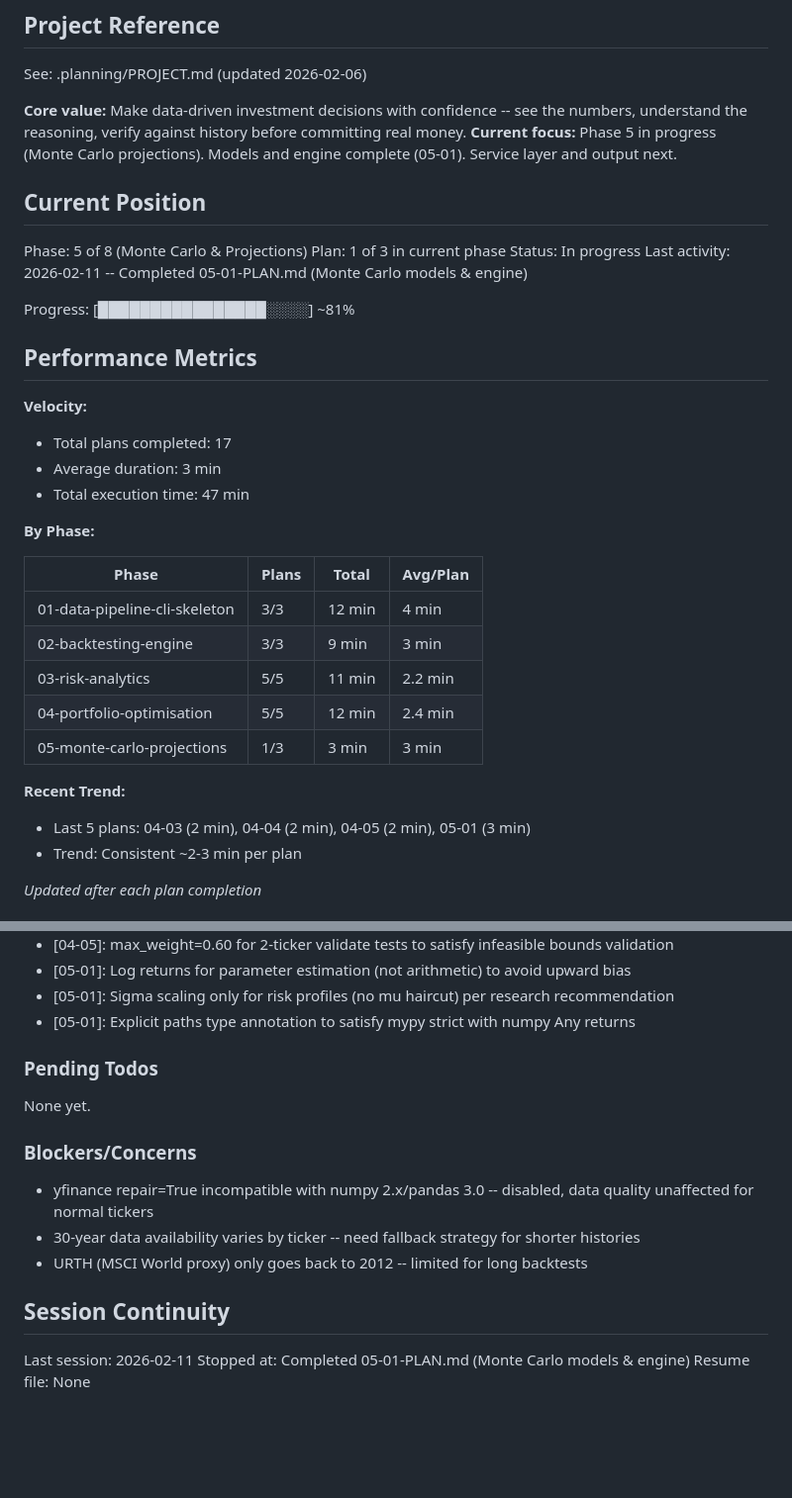
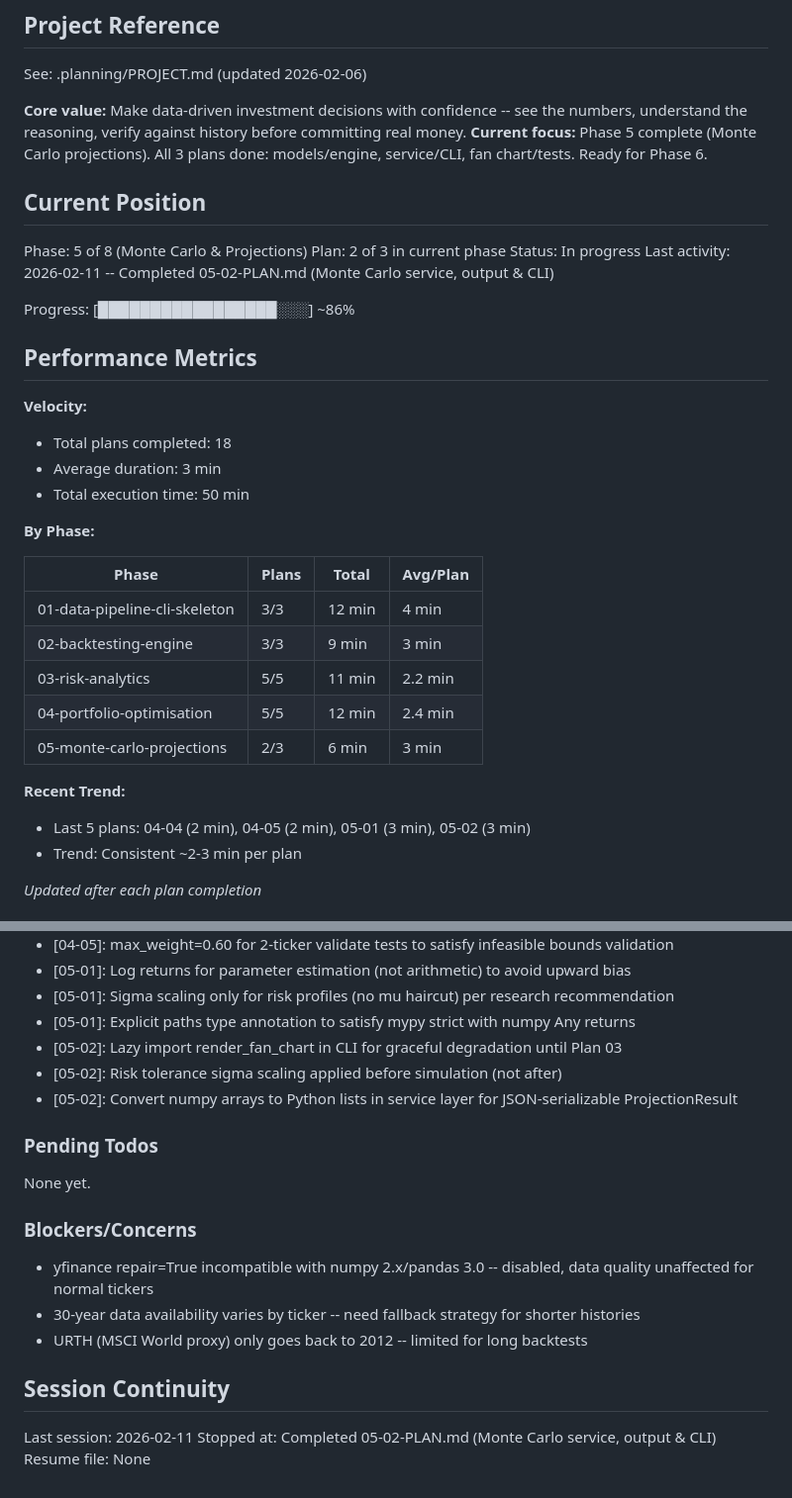
Before and after one commit to thegr4nge/portfolioforge, a Markdown page: .planning/STATE.md, 2 parts joined by grey strips. Shown at 99% size. GitHub-like rendering; blank space fills up the shorter version.

Commit message:
docs(05-02): complete Monte Carlo service, output & CLI plan
Tasks completed: 2/2
- Monte Carlo service and Rich output
- Wire project CLI command

SUMMARY: .planning/phases/05-monte-carlo-projections/05-02-SUMMARY.md

Co-Authored-By: Claude Opus 4.6 <noreply@anthropic.com>

```diff
--- a/.planning/STATE.md
+++ b/.planning/STATE.md
@@ -5,23 +5,23 @@
 See: .planning/PROJECT.md (updated 2026-02-06)
 
 **Core value:** Make data-driven investment decisions with confidence -- see the numbers, understand the reasoning, verify against history before committing real money.
-**Current focus:** Phase 5 in progress (Monte Carlo projections). Models and engine complete (05-01). Service layer and output next.
+**Current focus:** Phase 5 complete (Monte Carlo projections). All 3 plans done: models/engine, service/CLI, fan chart/tests. Ready for Phase 6.
 
 ## Current Position
 
 Phase: 5 of 8 (Monte Carlo & Projections)
-Plan: 1 of 3 in current phase
+Plan: 2 of 3 in current phase
 Status: In progress
-Last activity: 2026-02-11 -- Completed 05-01-PLAN.md (Monte Carlo models & engine)
+Last activity: 2026-02-11 -- Completed 05-02-PLAN.md (Monte Carlo service, output & CLI)
 
-Progress: [████████████████░░░░] ~81%
+Progress: [█████████████████░░░] ~86%
 
 ## Performance Metrics
 
 **Velocity:**
-- Total plans completed: 17
+- Total plans completed: 18
 - Average duration: 3 min
-- Total execution time: 47 min
+- Total execution time: 50 min
 
 **By Phase:**
 
@@ -31,10 +31,10 @@ Progress: [████████████████░░░░] ~81%
 | 02-backtesting-engine | 3/3 | 9 min | 3 min |
 | 03-risk-analytics | 5/5 | 11 min | 2.2 min |
 | 04-portfolio-optimisation | 5/5 | 12 min | 2.4 min |
-| 05-monte-carlo-projections | 1/3 | 3 min | 3 min |
+| 05-monte-carlo-projections | 2/3 | 6 min | 3 min |
 
 **Recent Trend:**
-- Last 5 plans: 04-03 (2 min), 04-04 (2 min), 04-05 (2 min), 05-01 (3 min)
+- Last 5 plans: 04-04 (2 min), 04-05 (2 min), 05-01 (3 min), 05-02 (3 min)
 - Trend: Consistent ~2-3 min per plan
 
 *Updated after each plan completion*
@@ -97,6 +97,9 @@ Recent decisions affecting current work:
 - [05-01]: Log returns for parameter estimation (not arithmetic) to avoid upward bias
 - [05-01]: Sigma scaling only for risk profiles (no mu haircut) per research recommendation
 - [05-01]: Explicit paths type annotation to satisfy mypy strict with numpy Any returns
+- [05-02]: Lazy import render_fan_chart in CLI for graceful degradation until Plan 03
+- [05-02]: Risk tolerance sigma scaling applied before simulation (not after)
+- [05-02]: Convert numpy arrays to Python lists in service layer for JSON-serializable ProjectionResult
 
 ### Pending Todos
 
@@ -111,5 +114,5 @@ None yet.
 ## Session Continuity
 
 Last session: 2026-02-11
-Stopped at: Completed 05-01-PLAN.md (Monte Carlo models & engine)
+Stopped at: Completed 05-02-PLAN.md (Monte Carlo service, output & CLI)
 Resume file: None
```
Also changed, not shown: 1 other file.
